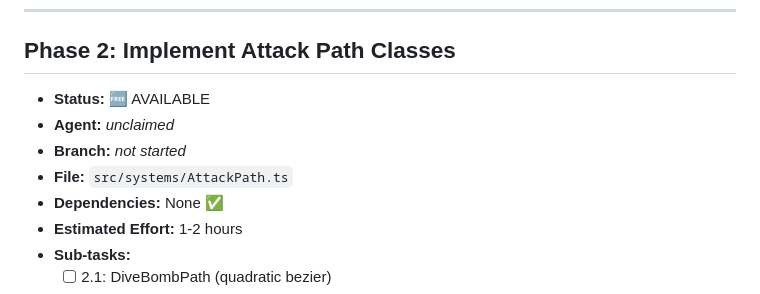
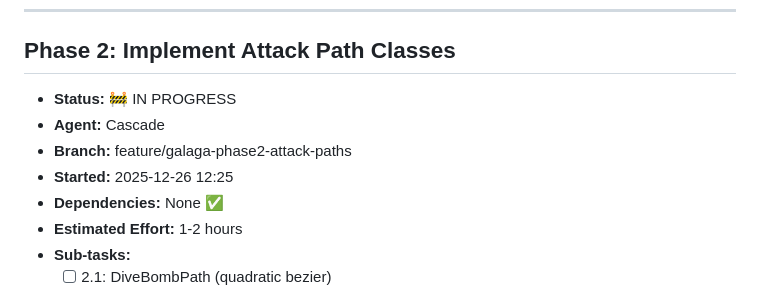
Before and after one commit to the-greenman/invaders, a Markdown page: GALAGA_TASKS.md, the part around the change. GitHub-like rendering.

```diff
--- a/GALAGA_TASKS.md
+++ b/GALAGA_TASKS.md
@@ -19,10 +19,10 @@
 ---
 
 ## Phase 2: Implement Attack Path Classes
-- **Status:** 🆓 AVAILABLE
-- **Agent:** _unclaimed_
-- **Branch:** _not started_
-- **File:** `src/systems/AttackPath.ts`
+- **Status:** 🚧 IN PROGRESS
+- **Agent:** Cascade
+- **Branch:** feature/galaga-phase2-attack-paths
+- **Started:** 2025-12-26 12:25
 - **Dependencies:** None ✅
 - **Estimated Effort:** 1-2 hours
 - **Sub-tasks:**
```
